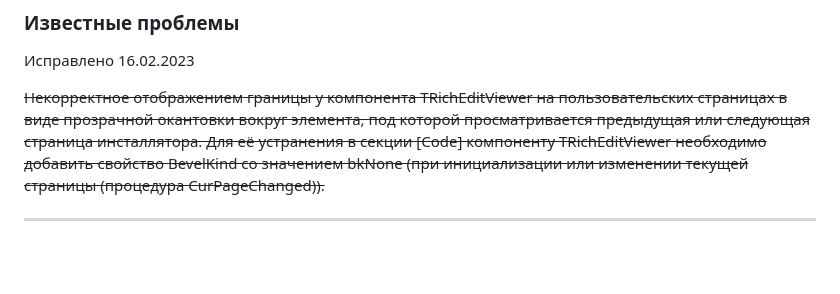
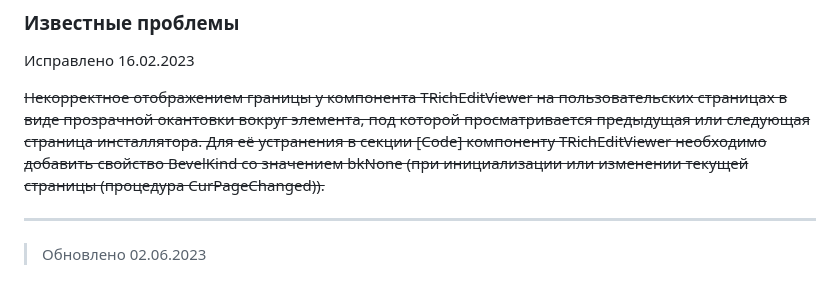
Before and after one commit to leserg73/is605ru, a Markdown page: ReadMe.md, the part around the change. Drawn GitHub-style; blank space fills up the shorter version.

```diff
--- a/ReadMe.md
+++ b/ReadMe.md
@@ -185,3 +185,4 @@
 
 
 ---
+> Обновлено 02.06.2023
```
